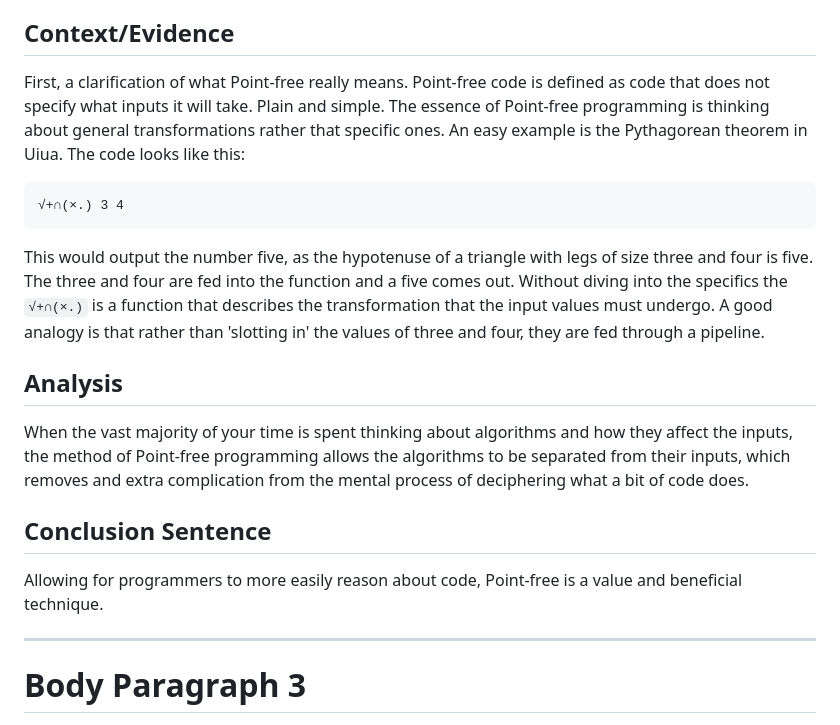
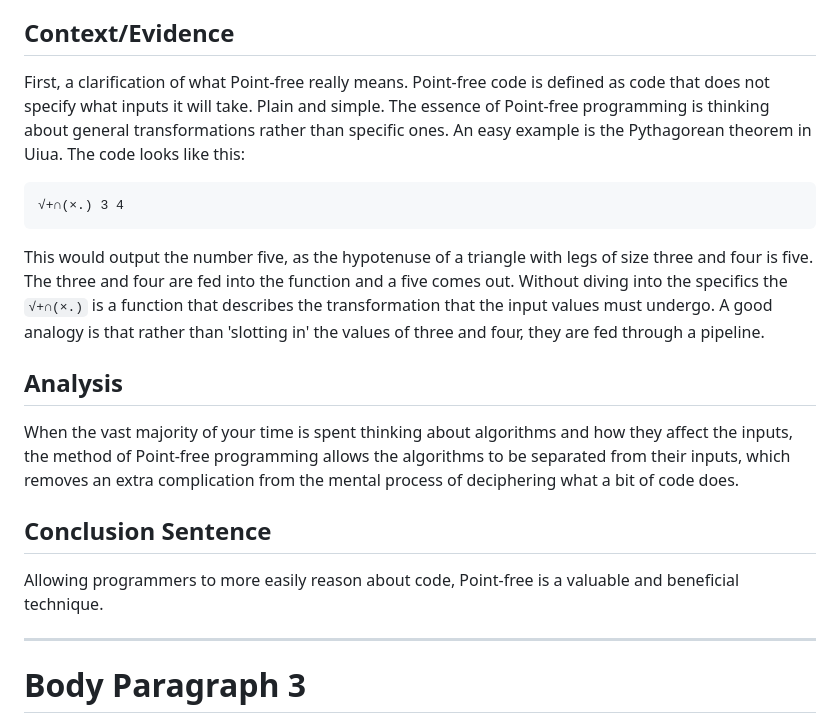
Before and after one commit to Marcos-cat/school_projects, a Markdown page: English/EssayTemplate.md, the part around the change. Rendered like a GitHub page.

Commit message:
More grammar fixes

````diff
--- a/English/EssayTemplate.md
+++ b/English/EssayTemplate.md
@@ -62,7 +62,7 @@ When writing programs in Uiua, Point-free programming produces algorithms that a
 
 ## Context/Evidence
 
-First, a clarification of what Point-free really means. Point-free code is defined as code that does not specify what inputs it will take. Plain and simple. The essence of Point-free programming is thinking about general transformations rather that specific ones. An easy example is the Pythagorean theorem in Uiua. The code looks like this:
+First, a clarification of what Point-free really means. Point-free code is defined as code that does not specify what inputs it will take. Plain and simple. The essence of Point-free programming is thinking about general transformations rather than specific ones. An easy example is the Pythagorean theorem in Uiua. The code looks like this:
 
 ```uiua
 √+∩(×.) 3 4
@@ -72,11 +72,11 @@ This would output the number five, as the hypotenuse of a triangle with legs of
 
 ## Analysis
 
-When the vast majority of your time is spent thinking about algorithms and how they affect the inputs, the method of Point-free programming allows the algorithms to be separated from their inputs, which removes and extra complication from the mental process of deciphering what a bit of code does.
+When the vast majority of your time is spent thinking about algorithms and how they affect the inputs, the method of Point-free programming allows the algorithms to be separated from their inputs, which removes an extra complication from the mental process of deciphering what a bit of code does.
 
 ## Conclusion Sentence
 
-Allowing for programmers to more easily reason about code, Point-free is a value and beneficial technique.
+Allowing programmers to more easily reason about code, Point-free is a valuable and beneficial technique.
 
 ---
 
````
